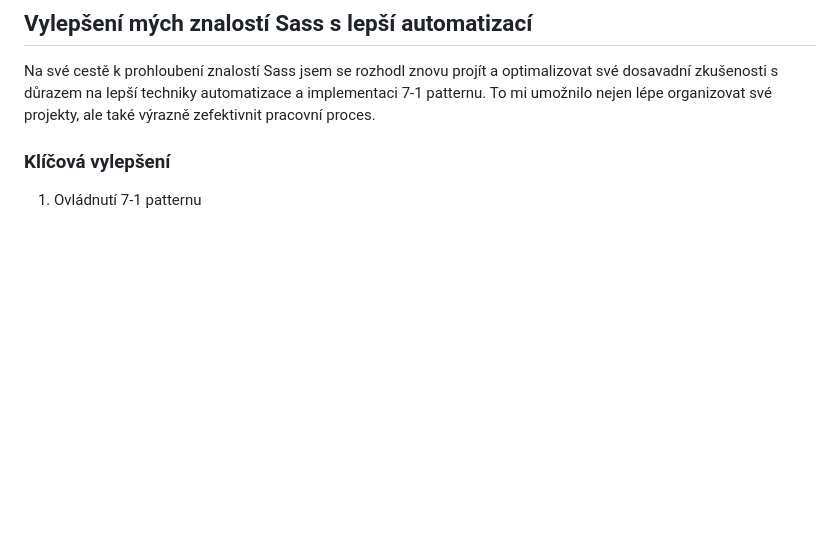
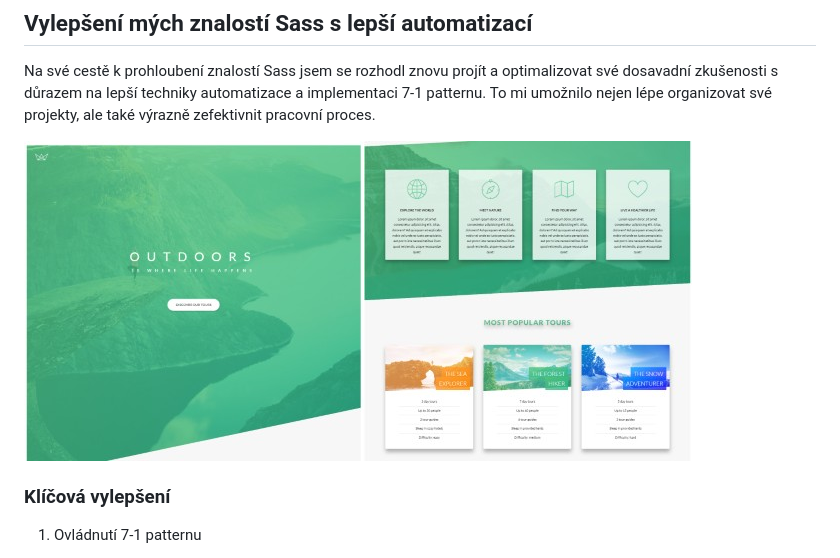
Before and after one commit to Mirjax2000/Outdoor_site, a Markdown page: readme.md, the part around the change. GitHub-like rendering; pictures changed too: img/prev_1.jpg (added), img/prev_2.jpg (added); blank space fills up the shorter version.

```diff
--- a/readme.md
+++ b/readme.md
@@ -1,6 +1,8 @@
 <h2>Vylepšení mých znalostí Sass s lepší automatizací</h2>
 
 Na své cestě k prohloubení znalostí Sass jsem se rozhodl znovu projít a optimalizovat své dosavadní zkušenosti s důrazem na lepší techniky automatizace a implementaci 7-1 patternu. To mi umožnilo nejen lépe organizovat své projekty, ale také výrazně zefektivnit pracovní proces.
+
+![Nahled stranky](./img/prev_1.jpg)![Nahled stranky](./img/prev_2.jpg)
 
 <h3>Klíčová vylepšení</h3>
 
```
